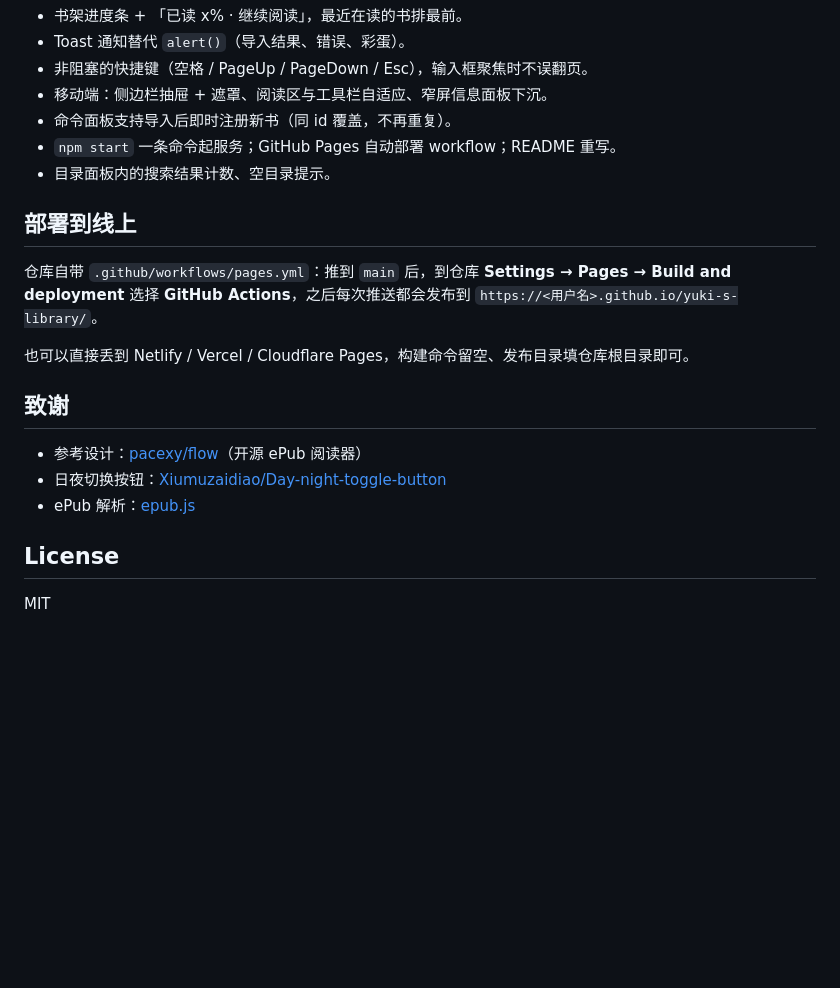
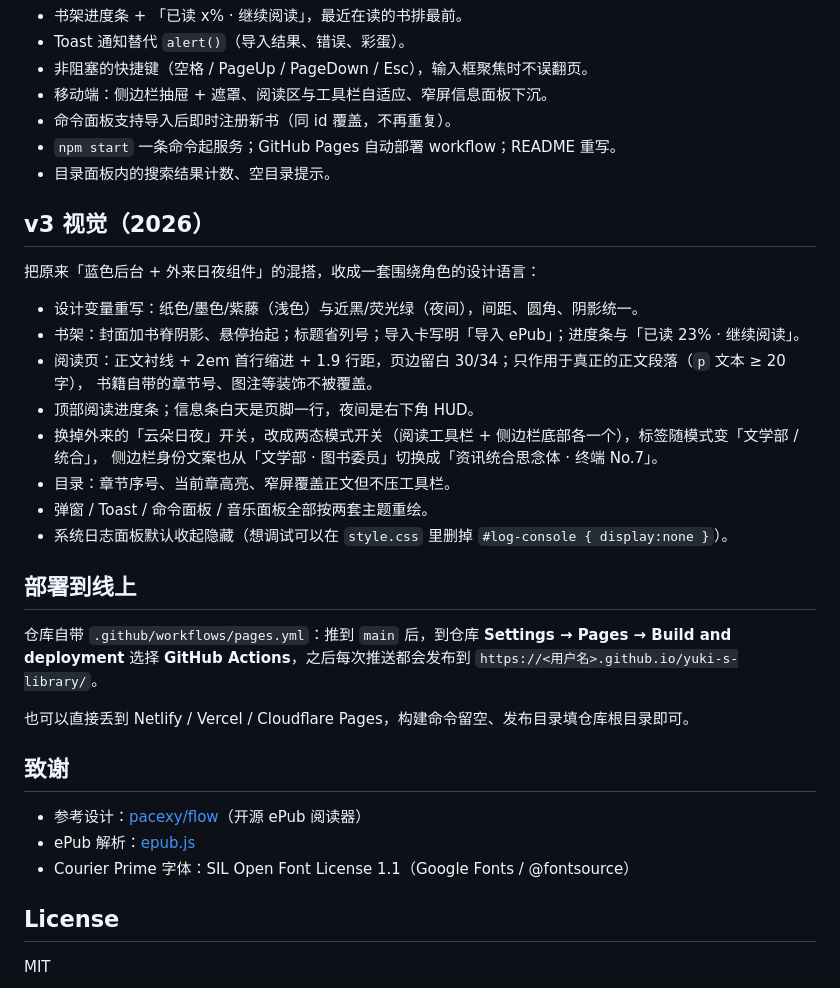
Before and after one commit to tofallingstar/yuki-s-library, a Markdown page: README.md, the part around one of its changes. GitHub-like rendering; blank space fills up the shorter version.

```diff
--- a/README.md
+++ b/README.md
@@ -99,6 +109,21 @@ serve.mjs           零依赖本地静态服务器
 - `npm start` 一条命令起服务；GitHub Pages 自动部署 workflow；README 重写。
 - 目录面板内的搜索结果计数、空目录提示。
 
+## v3 视觉（2026）
+
+把原来「蓝色后台 + 外来日夜组件」的混搭，收成一套围绕角色的设计语言：
+
+- 设计变量重写：纸色/墨色/紫藤（浅色）与近黑/荧光绿（夜间），间距、圆角、阴影统一。
+- 书架：封面加书脊阴影、悬停抬起；标题省列号；导入卡写明「导入 ePub」；进度条与「已读 23% · 继续阅读」。
+- 阅读页：正文衬线 + 2em 首行缩进 + 1.9 行距，页边留白 30/34；只作用于真正的正文段落（`p` 文本 ≥ 20 字），
+  书籍自带的章节号、图注等装饰不被覆盖。
+- 顶部阅读进度条；信息条白天是页脚一行，夜间是右下角 HUD。
+- 换掉外来的「云朵日夜」开关，改成两态模式开关（阅读工具栏 + 侧边栏底部各一个），标签随模式变「文学部 / 统合」，
+  侧边栏身份文案也从「文学部 · 图书委员」切换成「资讯统合思念体 · 终端 No.7」。
+- 目录：章节序号、当前章高亮、窄屏覆盖正文但不压工具栏。
+- 弹窗 / Toast / 命令面板 / 音乐面板全部按两套主题重绘。
+- 系统日志面板默认收起隐藏（想调试可以在 `style.css` 里删掉 `#log-console { display:none }`）。
+
 ## 部署到线上
 
 仓库自带 `.github/workflows/pages.yml`：推到 `main` 后，到仓库 **Settings → Pages → Build and deployment**
@@ -109,8 +134,8 @@ serve.mjs           零依赖本地静态服务器
 ## 致谢
 
 - 参考设计：[pacexy/flow](https://github.com/pacexy/flow)（开源 ePub 阅读器）
-- 日夜切换按钮：[Xiumuzaidiao/Day-night-toggle-button](https://github.com/Xiumuzaidiao/Day-night-toggle-button)
 - ePub 解析：[epub.js](https://github.com/futurepress/epub.js)
+- Courier Prime 字体：SIL Open Font License 1.1（Google Fonts / @fontsource）
 
 ## License
 
```
Also changed, not shown: other parts of README.md (+14 -4 lines), docs/screenshots/bookshelf-dark.png (added), docs/screenshots/bookshelf.png, docs/screenshots/mobile-reader.png, docs/screenshots/reader-dark.png, docs/screenshots/reader-light.png, 7 other files.
